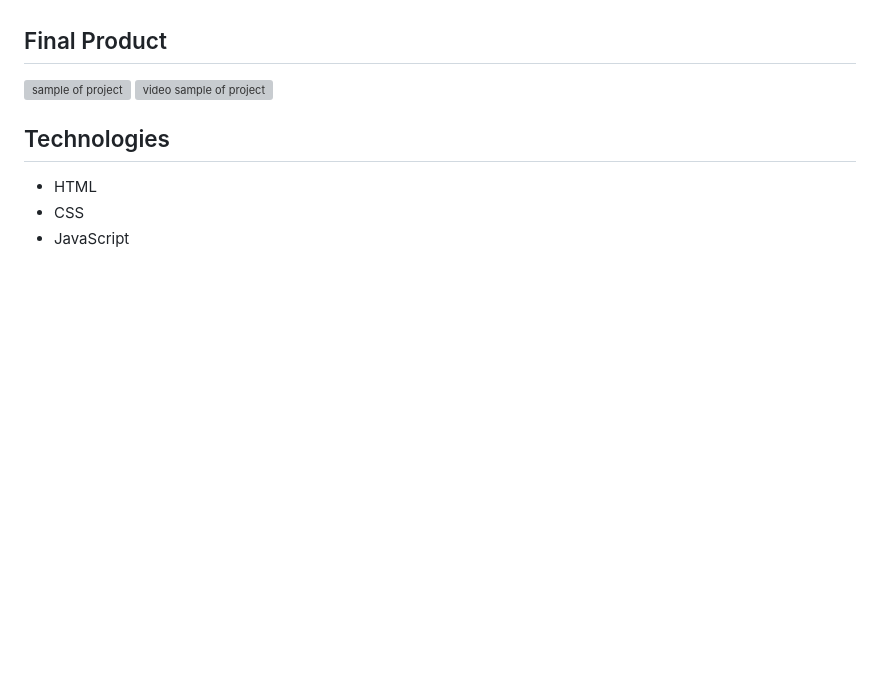
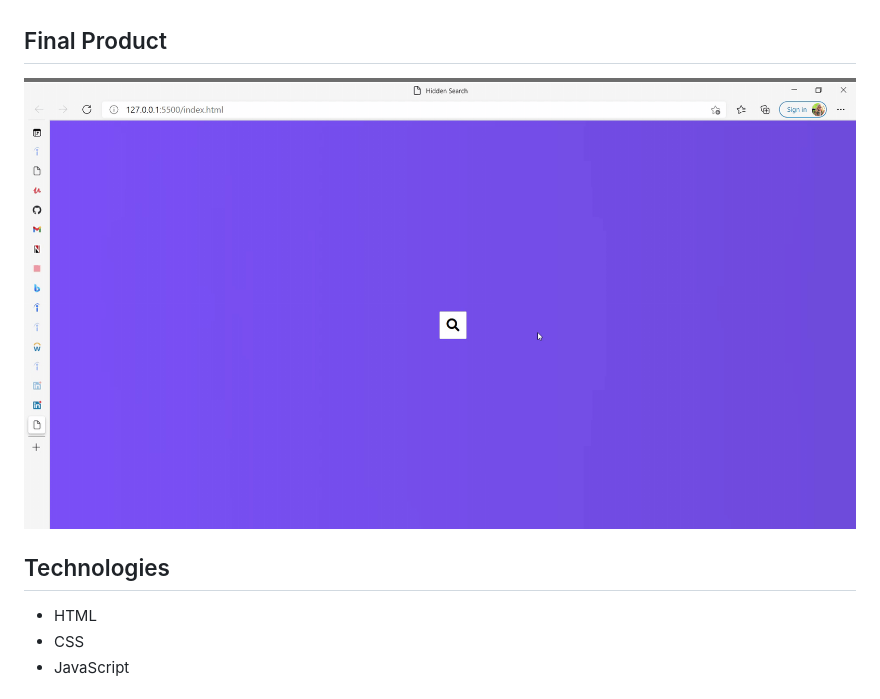
Before and after one commit to cmausley/hidden-search-widget, a Markdown page: README.md, the part around the change. GitHub-like rendering; pictures changed too: attachments/Hidden-Search-and-14-more-pages.gif (added); blank space fills up the shorter version; grey boxes are pictures that could not be loaded.

Commit message:
added video sample to readme

```diff
--- a/README.md
+++ b/README.md
@@ -17,8 +17,7 @@ This small project creates a search bar widget which expands when you select the
 
 ## Final Product
 
-![sample of project]()
-![video sample of project]()
+![video sample of project](./attachments/Hidden-Search-and-14-more-pages.gif)
 
 ## Technologies
 
```
